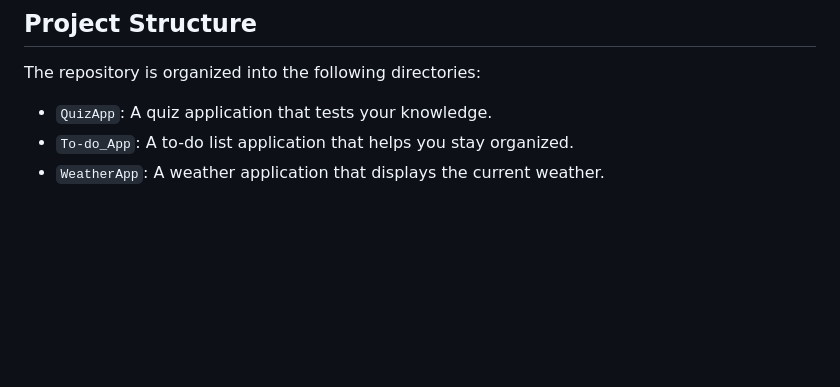
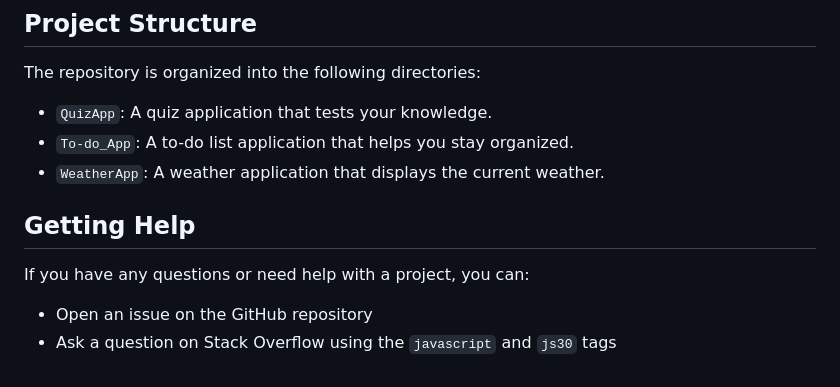
Before and after one commit to daniyal3029/JavaScriptProjects, a Markdown page: README.md, the part around the change. GitHub-like rendering; blank space fills up the shorter version.

Commit message:
docs: add getting help section to README

```diff
--- a/README.md
+++ b/README.md
@@ -59,3 +59,8 @@ The repository is organized into the following directories:
 * `QuizApp`: A quiz application that tests your knowledge.
 * `To-do_App`: A to-do list application that helps you stay organized.
 * `WeatherApp`: A weather application that displays the current weather.
+
+## Getting Help
+If you have any questions or need help with a project, you can:
+* Open an issue on the GitHub repository
+* Ask a question on Stack Overflow using the `javascript` and `js30` tags
```
